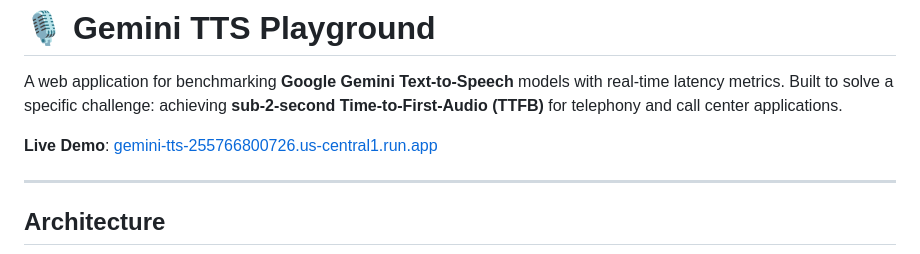
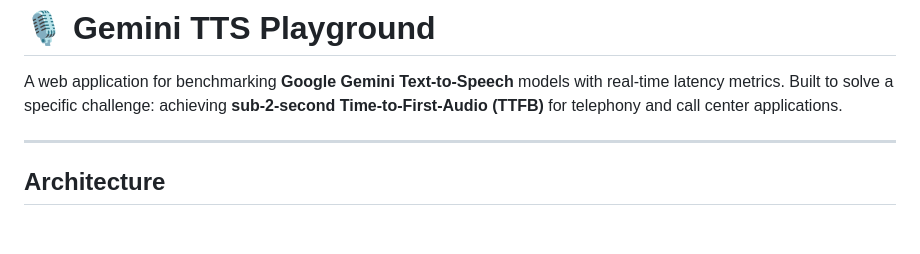
Before and after one commit to analyticsrepo01/gemini_tts, a Markdown page: README.md, the part around the change. GitHub-like rendering; blank space fills up the shorter version.

Commit message:
Remove public Cloud Run URL from README

```diff
--- a/README.md
+++ b/README.md
@@ -1,8 +1,6 @@
 # 🎙 Gemini TTS Playground
 
 A web application for benchmarking **Google Gemini Text-to-Speech** models with real-time latency metrics. Built to solve a specific challenge: achieving **sub-2-second Time-to-First-Audio (TTFB)** for telephony and call center applications.
-
-**Live Demo**: [gemini-tts-255766800726.us-central1.run.app](https://gemini-tts-255766800726.us-central1.run.app)
 
 ---
 
```
